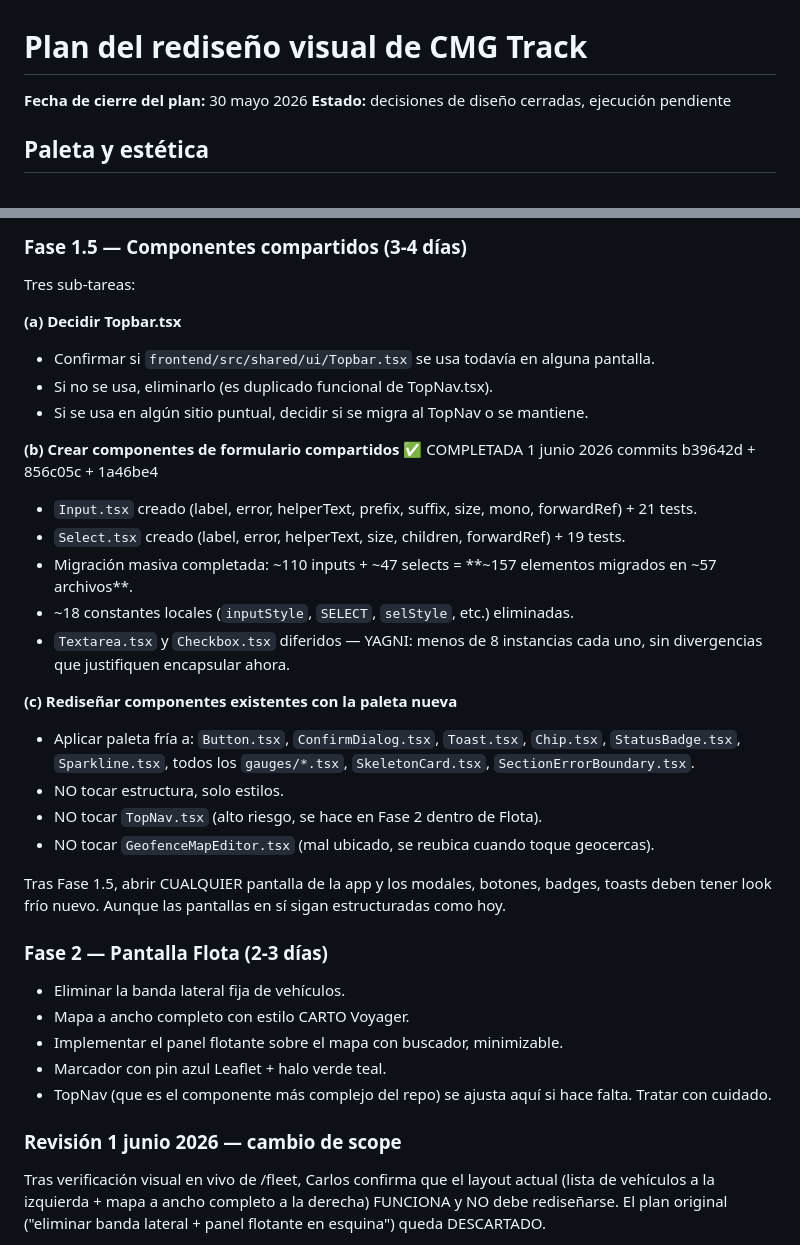
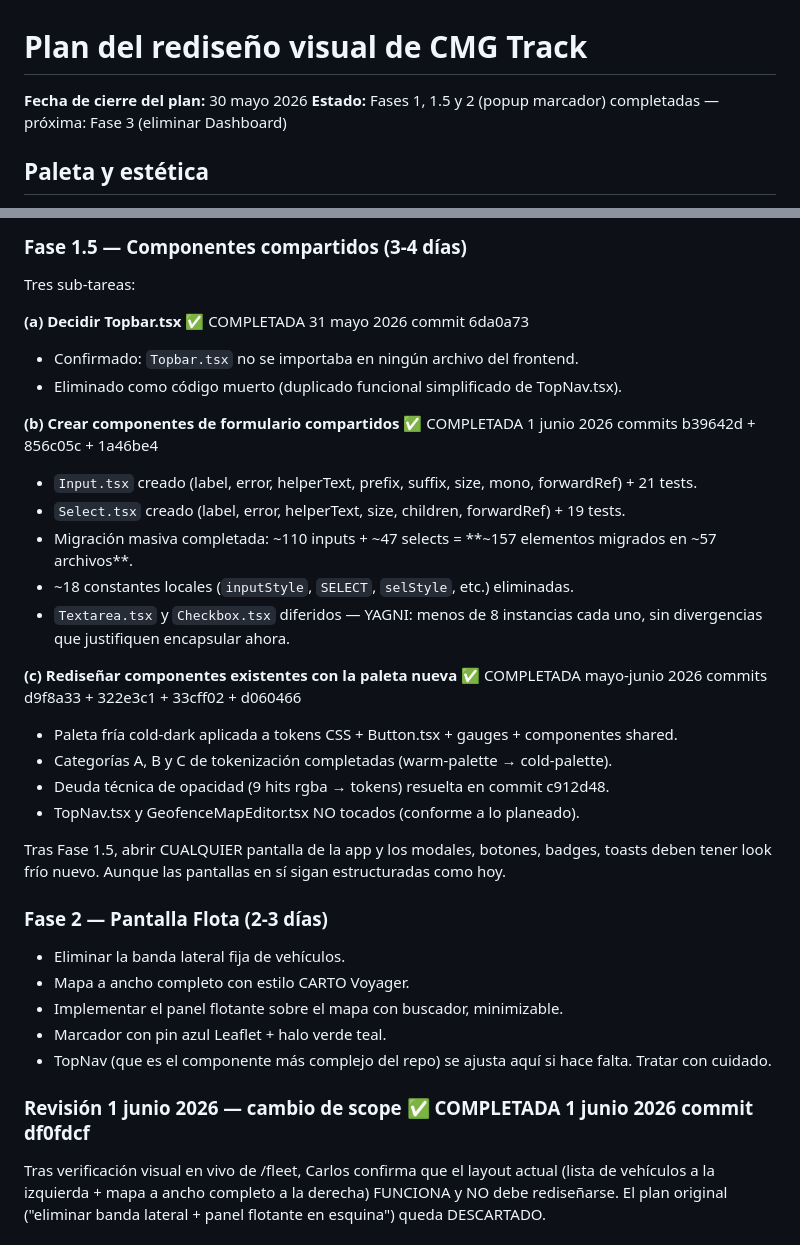
Before and after one commit to camaro734/cmg-telematics, a Markdown page: REDISEÑO-PLAN.md, 2 parts joined by grey strips. Drawn GitHub-style.

Commit message:
docs: sincronizar plan con estado real - sub-tareas (a) y (c) Fase 1.5 completadas
Correccion textual del plan tras detectar desincronizacion entre el
estado real del proyecto y el texto del REDISENO-PLAN.md.

Sub-tareas marcadas como pendientes cuando ya estaban completadas:
  - Fase 1.5 (a) Topbar.tsx: eliminado el 31 mayo 2026 en commit 6da0a73
    como codigo muerto (duplicado funcional no importado).
  - Fase 1.5 (c) Paleta nueva en componentes shared: completada con
    commits d9f8a33 + 322e3c1 + 33cff02 + d060466 (categorias A, B, C
    de tokenizacion).
  - Fase 2 popup del marcador: completada el 1 junio 2026 commit df0fdcf.

Header del plan actualizado: Fases 1, 1.5 y 2 completadas.

Estado real tras correccion:
  - Fase 1.5: 100% completada (a, b, c).
  - Fase 2 popup del marcador: 100% completada.
  - Bugs cerrados: tooltip Recharts, pie chart, deuda opacidad.

Pendientes reales para futuras sesiones: Fases 3-9 del rediseno
estructural, Textarea/Checkbox diferidos (YAGNI), 3 bugs apuntados
(layout gauges Detalle vehiculo, hex literales Leaflet, color
picker BrandTokens).

Co-Authored-By: Claude Sonnet 4.6 <noreply@anthropic.com>

```diff
--- a/REDISEÑO-PLAN.md
+++ b/REDISEÑO-PLAN.md
@@ -1,7 +1,7 @@
 # Plan del rediseño visual de CMG Track
 
 **Fecha de cierre del plan:** 30 mayo 2026
-**Estado:** decisiones de diseño cerradas, ejecución pendiente
+**Estado:** Fases 1, 1.5 y 2 (popup marcador) completadas — próxima: Fase 3 (eliminar Dashboard)
 
 ## Paleta y estética
 
@@ -137,10 +137,9 @@ Fin del plan. Estado: cerrado en lo conceptual, listo para discutir ejecución.
 ### Fase 1.5 — Componentes compartidos (3-4 días)
 Tres sub-tareas:
 
-**(a) Decidir Topbar.tsx**
-- Confirmar si `frontend/src/shared/ui/Topbar.tsx` se usa todavía en alguna pantalla.
-- Si no se usa, eliminarlo (es duplicado funcional de TopNav.tsx).
-- Si se usa en algún sitio puntual, decidir si se migra al TopNav o se mantiene.
+**(a) Decidir Topbar.tsx** ✅ COMPLETADA 31 mayo 2026 commit 6da0a73
+- Confirmado: `Topbar.tsx` no se importaba en ningún archivo del frontend.
+- Eliminado como código muerto (duplicado funcional simplificado de TopNav.tsx).
 
 **(b) Crear componentes de formulario compartidos** ✅ COMPLETADA 1 junio 2026 commits b39642d + 856c05c + 1a46be4
 - `Input.tsx` creado (label, error, helperText, prefix, suffix, size, mono, forwardRef) + 21 tests.
@@ -149,11 +148,11 @@ Tres sub-tareas:
 - ~18 constantes locales (`inputStyle`, `SELECT`, `selStyle`, etc.) eliminadas.
 - `Textarea.tsx` y `Checkbox.tsx` diferidos — YAGNI: menos de 8 instancias cada uno, sin divergencias que justifiquen encapsular ahora.
 
-**(c) Rediseñar componentes existentes con la paleta nueva**
-- Aplicar paleta fría a: `Button.tsx`, `ConfirmDialog.tsx`, `Toast.tsx`, `Chip.tsx`, `StatusBadge.tsx`, `Sparkline.tsx`, todos los `gauges/*.tsx`, `SkeletonCard.tsx`, `SectionErrorBoundary.tsx`.
-- NO tocar estructura, solo estilos.
-- NO tocar `TopNav.tsx` (alto riesgo, se hace en Fase 2 dentro de Flota).
-- NO tocar `GeofenceMapEditor.tsx` (mal ubicado, se reubica cuando toque geocercas).
+**(c) Rediseñar componentes existentes con la paleta nueva** ✅ COMPLETADA mayo-junio 2026 commits d9f8a33 + 322e3c1 + 33cff02 + d060466
+- Paleta fría cold-dark aplicada a tokens CSS + Button.tsx + gauges + componentes shared.
+- Categorías A, B y C de tokenización completadas (warm-palette → cold-palette).
+- Deuda técnica de opacidad (9 hits rgba → tokens) resuelta en commit c912d48.
+- TopNav.tsx y GeofenceMapEditor.tsx NO tocados (conforme a lo planeado).
 
 Tras Fase 1.5, abrir CUALQUIER pantalla de la app y los modales, botones, badges, toasts deben tener look frío nuevo. Aunque las pantallas en sí sigan estructuradas como hoy.
 
@@ -164,7 +163,7 @@ Tras Fase 1.5, abrir CUALQUIER pantalla de la app y los modales, botones, badges
 - Marcador con pin azul Leaflet + halo verde teal.
 - TopNav (que es el componente más complejo del repo) se ajusta aquí si hace falta. Tratar con cuidado.
 
-### Revisión 1 junio 2026 — cambio de scope
+### Revisión 1 junio 2026 — cambio de scope ✅ COMPLETADA 1 junio 2026 commit df0fdcf
 
 Tras verificación visual en vivo de /fleet, Carlos confirma que el
 layout actual (lista de vehículos a la izquierda + mapa a ancho
```
